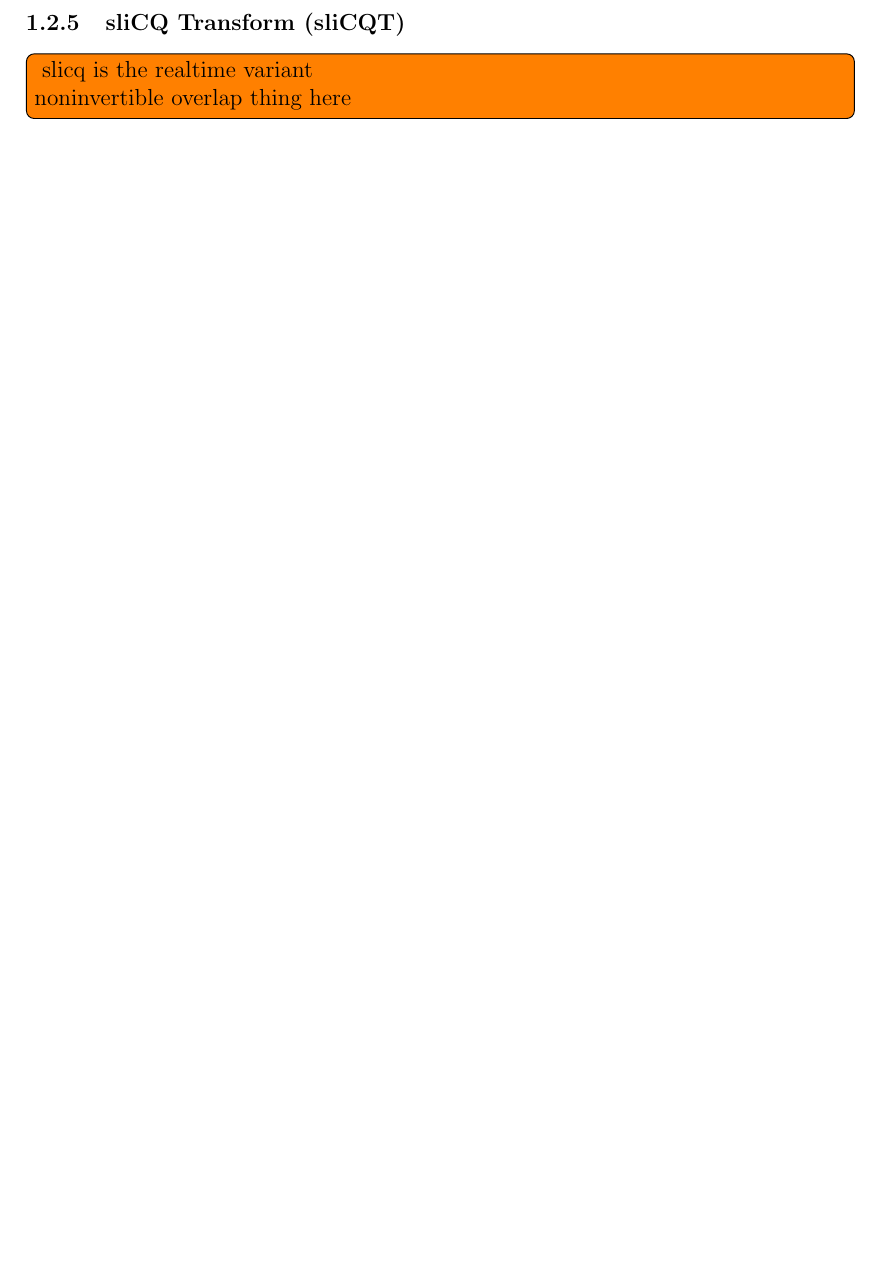
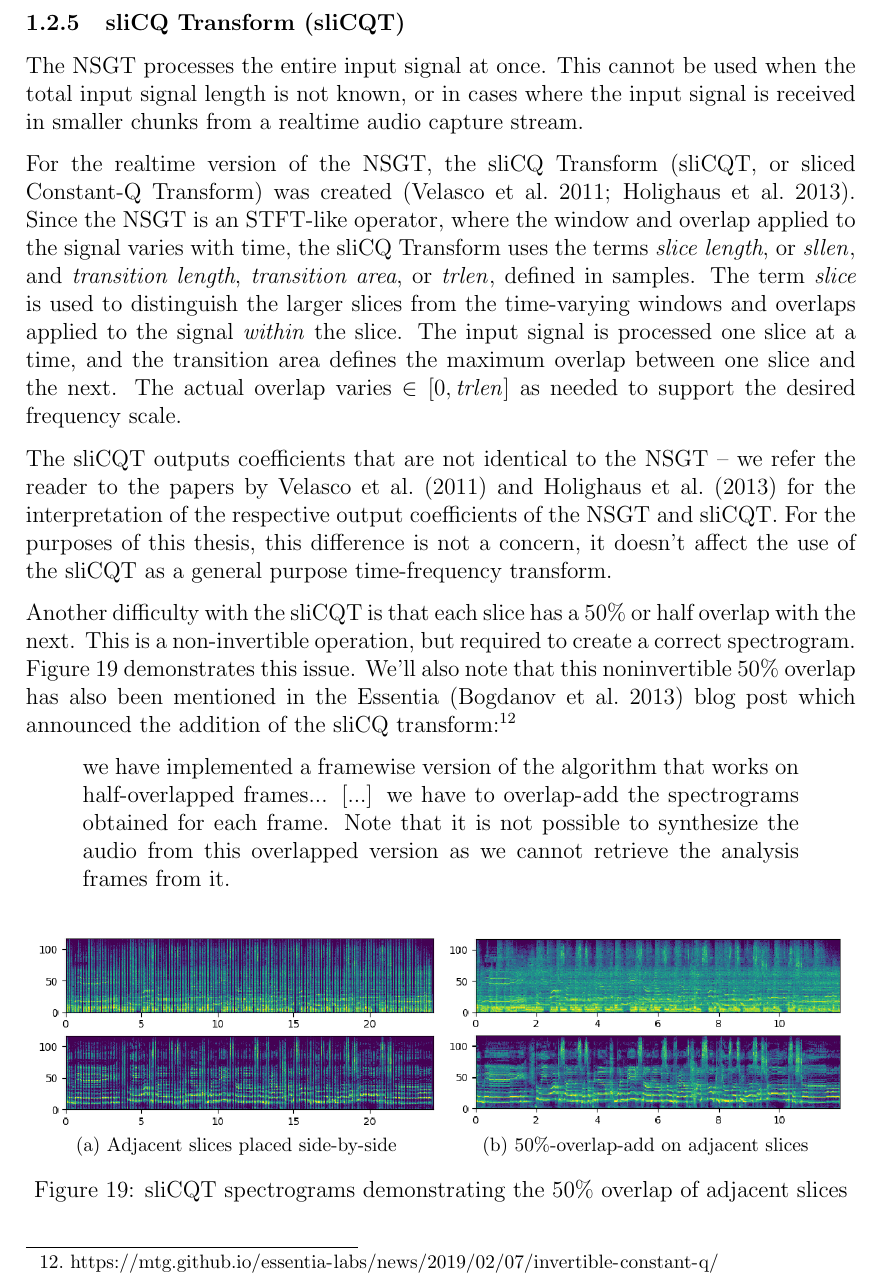
Before and after one commit to sevagh/xumx_slicq_extra, a LaTeX document (latex/ch2_background.tex): part of page 25 of 29, cut so that both start at the same text, the shorter picture padded with empty space. Compiled offline with pdfLaTeX.

Commit message:
Overlap diagram

```diff
--- a/latex/ch2_background.tex
+++ b/latex/ch2_background.tex
@@ -510,10 +510,26 @@ Details of the frequency scales used to generate the NSGT spectrograms are shown
 \subsubsection{sliCQ Transform (sliCQT)}
 \label{sec:theoryslicqt}
 
-\todo[inline]{
-	slicq is the realtime variant\\
-	noninvertible overlap thing here
-}
+The NSGT processes the entire input signal at once. This cannot be used when the total input signal length is not known, or in cases where the input signal is received in smaller chunks from a realtime audio capture stream.
+
+For the realtime version of the NSGT, the sliCQ Transform (sliCQT, or sliced Constant-Q Transform) was created (\cite{invertiblecqt, slicq}). Since the NSGT is an STFT-like operator, where the window and overlap applied to the signal varies with time, the sliCQ Transform uses the terms \textit{slice length}, or $\mathit{sllen}$, and \textit{transition length}, \textit{transition area}, or $\mathit{trlen}$, defined in samples. The term \textit{slice} is used to distinguish the larger slices from the time-varying windows and overlaps applied to the signal \textit{within} the slice. The input signal is processed one slice at a time, and the transition area defines the maximum overlap between one slice and the next. The actual overlap varies $\in [0, \mathit{trlen}]$ as needed to support the desired frequency scale.
+
+The sliCQT outputs coefficients that are not identical to the NSGT -- we refer the reader to the papers by \textcite{invertiblecqt, slicq} for the interpretation of the respective output coefficients of the NSGT and sliCQT. For the purposes of this thesis, this difference is not a concern, it doesn't affect the use of the sliCQT as a general purpose time-frequency transform.
+
+Another difficulty with the sliCQT is that each slice has a 50\% or half overlap with the next. This is a non-invertible operation, but required to create a correct spectrogram. Figure \ref{fig:slicqoverlaps} demonstrates this issue. We'll also note that this noninvertible 50\% overlap has also been mentioned in the Essentia (\cite{essentia}) blog post which announced the addition of the sliCQ transform:\footnote{\url{https://mtg.github.io/essentia-labs/news/2019/02/07/invertible-constant-q/}}
+
+\begin{quote}
+	we have implemented a framewise version of the algorithm that works on half-overlapped frames... [...] we have to overlap-add the spectrograms obtained for each frame. Note that it is not possible to synthesize the audio from this overlapped version as we cannot retrieve the analysis frames from it.
+\end{quote}
+
+\begin{figure}[ht]
+	\centering
+	\subfloat[Adjacent slices placed side-by-side]{\includegraphics[width=0.48\textwidth]{./images-neural/spectrogram_nooverlap2.png}}
+	\hspace{0.15em}
+	\subfloat[50\%-overlap-add on adjacent slices]{\includegraphics[width=0.48\textwidth]{./images-neural/spectrogram_overlap2.png}}
+	\caption{sliCQT spectrograms demonstrating the 50\% overlap of adjacent slices}
+	\label{fig:slicqoverlaps}
+\end{figure}
 
 \newpagefill
 
```
Also changed, not shown: latex/images-neural/spectrogram_nooverlap2.png (added), latex/images-neural/spectrogram_overlap2.png (added).
